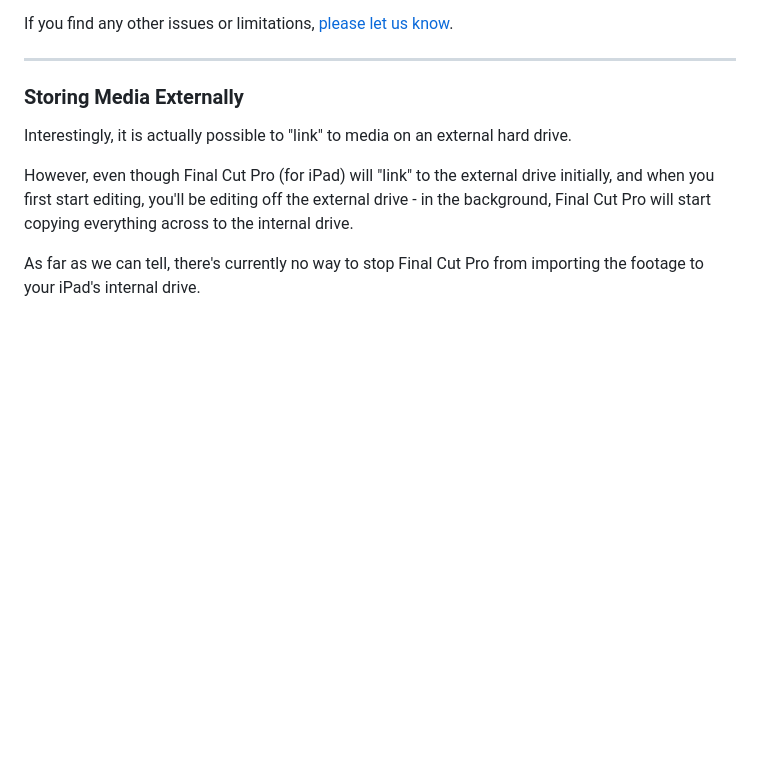
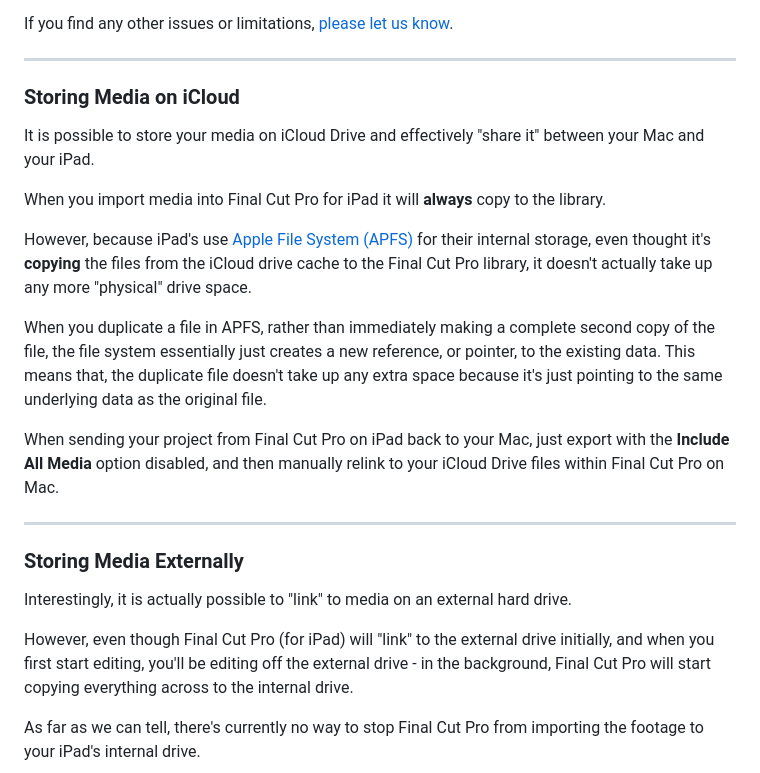
Before and after one commit to latenitefilms/TransferToolbox, a Markdown page: docs/how-to-use.md, the part around the change. Rendered like a GitHub page; blank space fills up the shorter version.

Commit message:
Added "Storing Media on iCloud"

```diff
--- a/docs/how-to-use.md
+++ b/docs/how-to-use.md
@@ -46,6 +46,20 @@ Some very important things to keep in mind:
 - **Multicam Clips** with more than 4 angles will come across correctly, however you still only have access to the first 4 angles in Final Cut Pro for iPad.
 
 If you find any other issues or limitations, [please let us know](https://transfertoolbox.io/support/).
+
+---
+
+### Storing Media on iCloud
+
+It is possible to store your media on iCloud Drive and effectively "share it" between your Mac and your iPad.
+
+When you import media into Final Cut Pro for iPad it will **always** copy to the library.
+
+However, because iPad's use [Apple File System (APFS)](https://support.apple.com/en-au/guide/disk-utility/dsku19ed921c/mac) for their internal storage, even thought it's **copying** the files from the iCloud drive cache to the Final Cut Pro library, it doesn't actually take up any more "physical" drive space.
+
+When you duplicate a file in APFS, rather than immediately making a complete second copy of the file, the file system essentially just creates a new reference, or pointer, to the existing data. This means that, the duplicate file doesn't take up any extra space because it's just pointing to the same underlying data as the original file.
+
+When sending your project from Final Cut Pro on iPad back to your Mac, just export with the **Include All Media** option disabled, and then manually relink to your iCloud Drive files within Final Cut Pro on Mac.
 
 ---
 
```
